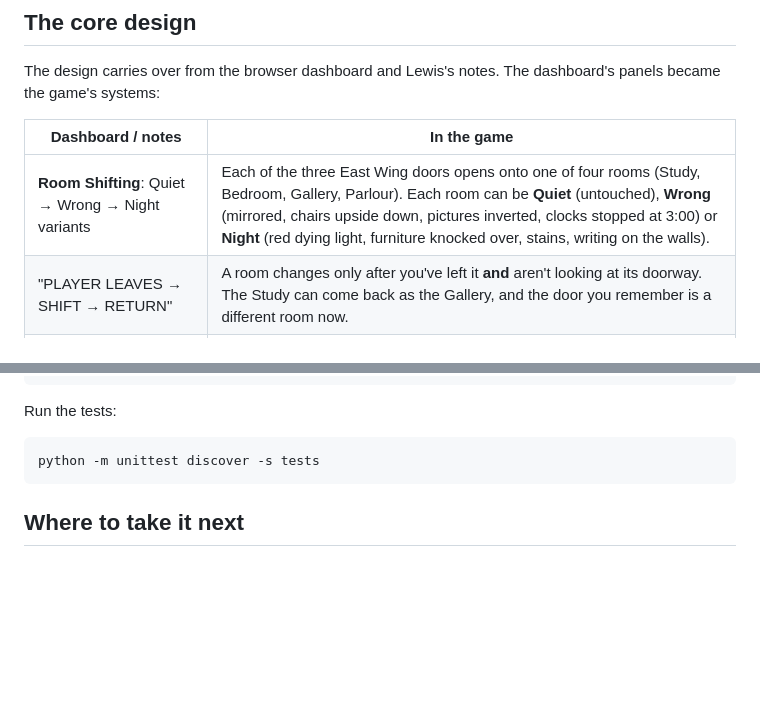
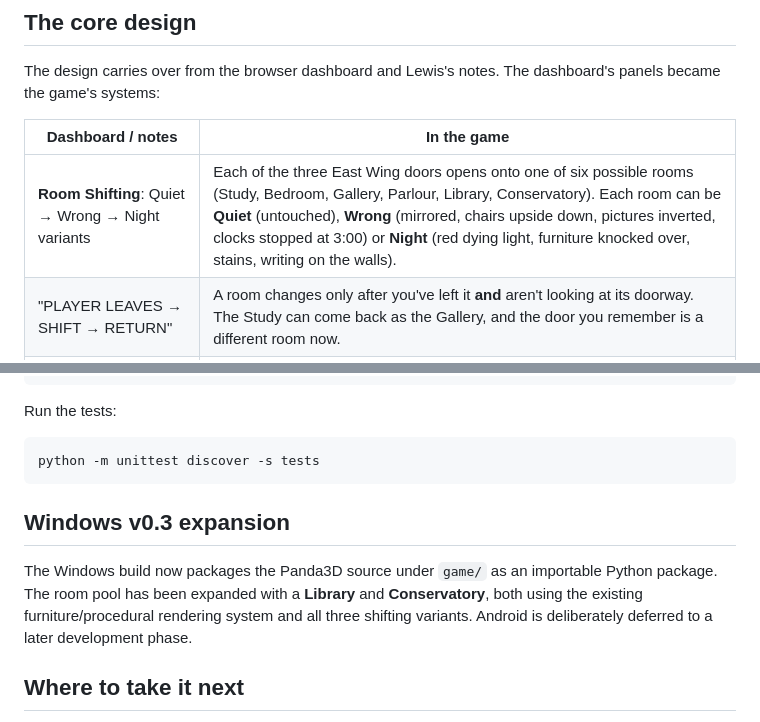
Before and after one commit to dorejamesdt4-lang/louis-dore-trading-3d-horror, a Markdown page: README.md, 2 parts joined by grey strips. Drawn GitHub-style; blank space fills up the shorter version.

Commit message:
Document Windows v0.3 room expansion

````diff
--- a/README.md
+++ b/README.md
@@ -12,7 +12,7 @@ The design carries over from the browser dashboard and Lewis's notes. The dashbo
 
 | Dashboard / notes | In the game |
 |---|---|
-| **Room Shifting**: Quiet → Wrong → Night variants | Each of the three East Wing doors opens onto one of four rooms (Study, Bedroom, Gallery, Parlour). Each room can be **Quiet** (untouched), **Wrong** (mirrored, chairs upside down, pictures inverted, clocks stopped at 3:00) or **Night** (red dying light, furniture knocked over, stains, writing on the walls). |
+| **Room Shifting**: Quiet → Wrong → Night variants | Each of the three East Wing doors opens onto one of six possible rooms (Study, Bedroom, Gallery, Parlour, Library, Conservatory). Each room can be **Quiet** (untouched), **Wrong** (mirrored, chairs upside down, pictures inverted, clocks stopped at 3:00) or **Night** (red dying light, furniture knocked over, stains, writing on the walls). |
 | "PLAYER LEAVES → SHIFT → RETURN" | A room changes only after you've left it **and** aren't looking at its doorway. The Study can come back as the Gallery, and the door you remember is a different room now. |
 | The Walker: *NO FACE // NO IDENTITY*, *MOVE WHEN UNSEEN* | An original tall, faceless silhouette. It freezes the instant it's in your view and moves only when you look away. If you stare too long, it vanishes and reappears behind you. |
 | Botanical Garden: *The illusion of safety* | Open sky, moonlight and a glasshouse. The Walker won't follow you outside at first. As the house takes keys from you, the garden withers, the fog thickens and the safety ends. |
@@ -120,6 +120,10 @@ Run the tests:
 python -m unittest discover -s tests
 ```
 
+## Windows v0.3 expansion
+
+The Windows build now packages the Panda3D source under `game/` as an importable Python package. The room pool has been expanded with a **Library** and **Conservatory**, both using the existing furniture/procedural rendering system and all three shifting variants. Android is deliberately deferred to a later development phase.
+
 ## Where to take it next
 
 - **Your hand-drawn entities**: drop transparent PNGs into `Source_Assets/Entities/`. They can go into the game as flat cut-out figures, the paper-doll style Lewis described, next to or instead of the Walker.
````
